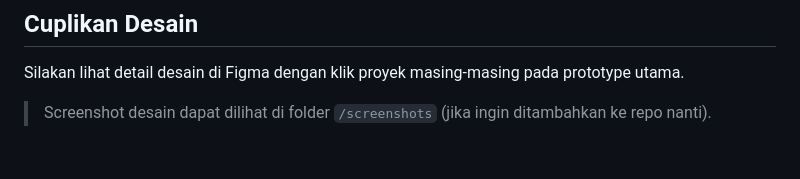
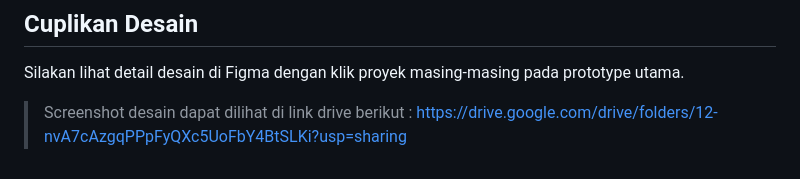
Before and after one commit to Mario-Alfaridzi/portofolio-mario-alfaridzi, a Markdown page: portofolio-UIUX.md, the part around the change. Rendered like a GitHub page.

```diff
--- a/portofolio-UIUX.md
+++ b/portofolio-UIUX.md
@@ -56,4 +56,4 @@ Desain ulang website Shopee dalam program bootcamp kilat **GDG on Campus (GDGoC)
 ## Cuplikan Desain
 Silakan lihat detail desain di Figma dengan klik proyek masing-masing pada prototype utama.
 
-> Screenshot desain dapat dilihat di folder `/screenshots` (jika ingin ditambahkan ke repo nanti).
+> Screenshot desain dapat dilihat di link drive berikut : https://drive.google.com/drive/folders/12-nvA7cAzgqPPpFyQXc5UoFbY4BtSLKi?usp=sharing
```
